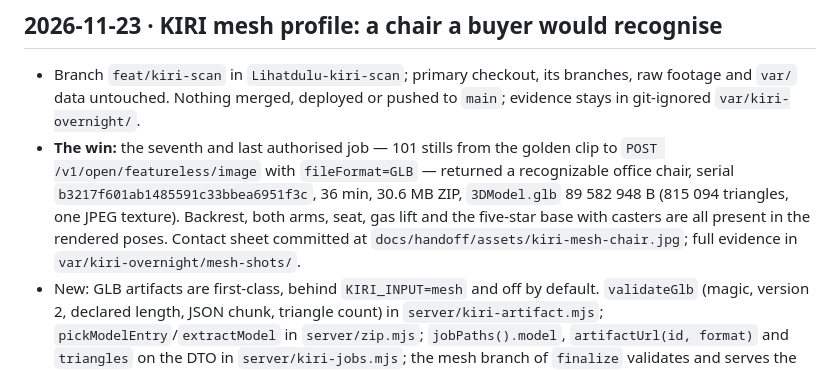
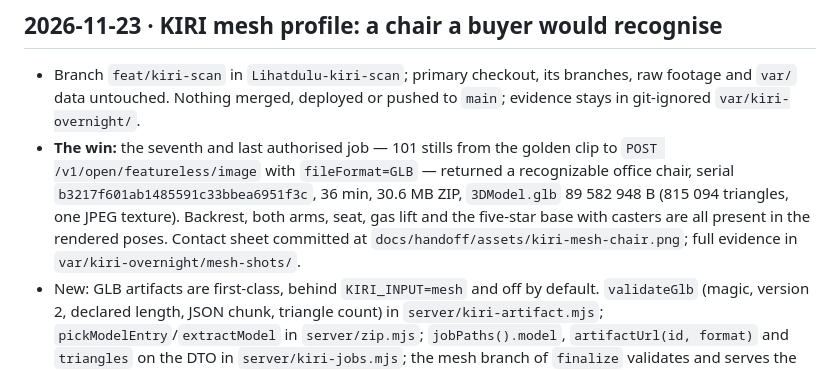
Before and after one commit to Fafauzif/Lihatdulu, a Markdown page: docs/handoff/session-log.md, the part around the change. Rendered like a GitHub page.

```diff
--- a/docs/handoff/session-log.md
+++ b/docs/handoff/session-log.md
@@ -3,7 +3,7 @@
 ## 2026-11-23 · KIRI mesh profile: a chair a buyer would recognise
 
 - Branch `feat/kiri-scan` in `Lihatdulu-kiri-scan`; primary checkout, its branches, raw footage and `var/` data untouched. Nothing merged, deployed or pushed to `main`; evidence stays in git-ignored `var/kiri-overnight/`.
-- **The win:** the seventh and last authorised job — 101 stills from the golden clip to `POST /v1/open/featureless/image` with `fileFormat=GLB` — returned a recognizable office chair, serial `b3217f601ab1485591c33bbea6951f3c`, 36 min, 30.6 MB ZIP, `3DModel.glb` 89 582 948 B (815 094 triangles, one JPEG texture). Backrest, both arms, seat, gas lift and the five-star base with casters are all present in the rendered poses. Contact sheet committed at `docs/handoff/assets/kiri-mesh-chair.jpg`; full evidence in `var/kiri-overnight/mesh-shots/`.
+- **The win:** the seventh and last authorised job — 101 stills from the golden clip to `POST /v1/open/featureless/image` with `fileFormat=GLB` — returned a recognizable office chair, serial `b3217f601ab1485591c33bbea6951f3c`, 36 min, 30.6 MB ZIP, `3DModel.glb` 89 582 948 B (815 094 triangles, one JPEG texture). Backrest, both arms, seat, gas lift and the five-star base with casters are all present in the rendered poses. Contact sheet committed at `docs/handoff/assets/kiri-mesh-chair.png`; full evidence in `var/kiri-overnight/mesh-shots/`.
 - New: GLB artifacts are first-class, behind `KIRI_INPUT=mesh` and off by default. `validateGlb` (magic, version 2, declared length, JSON chunk, triangle count) in `server/kiri-artifact.mjs`; `pickModelEntry`/`extractModel` in `server/zip.mjs`; `jobPaths().model`, `artifactUrl(id, format)` and `triangles` on the DTO in `server/kiri-jobs.mjs`; the mesh branch of `finalize` validates and serves the model without touching the PLY/SPZ converter; `serveArtifact` streams `model/gltf-binary` at `/result.glb` and 404s the wrong extension, so a stale link cannot get the wrong bytes; `submitFeaturelessImages` in `server/kiri-client.mjs`; `KIRI_MAX_MODEL_BYTES` (240 MB) keeps the mesh ceiling separate from the 60 MB splat one.
 - Viewer: `src/scan-viewer.js` branches on the artifact format. A GLB gets `GLTFLoader`, `OrbitControls`, a three-quarter default pose and `THREE.DoubleSide` on every material — a reconstructed shell is single-sided, and without that the model is invisible from the front. Splat behaviour is unchanged (the drag-orbit and `data-splats` assertions still pass).
 - UI: the result page says `N segitiga · mesh` for a GLB, `detailRows` lists segitiga/GLB instead of splat/SPZ, and the provenance row reads `KIRI Engine · mesh objek (featureless), N foto dari video`. New `model_invalid` copy on both sides.
```
Also changed, not shown: docs/handoff/kiri-scan.md (+7 -2 lines), docs/handoff/assets/kiri-mesh-chair.jpg (deleted), docs/handoff/assets/kiri-mesh-chair.png (added), docs/handoff/assets/kiri-mesh-viewer.png (added), 1 other file.
